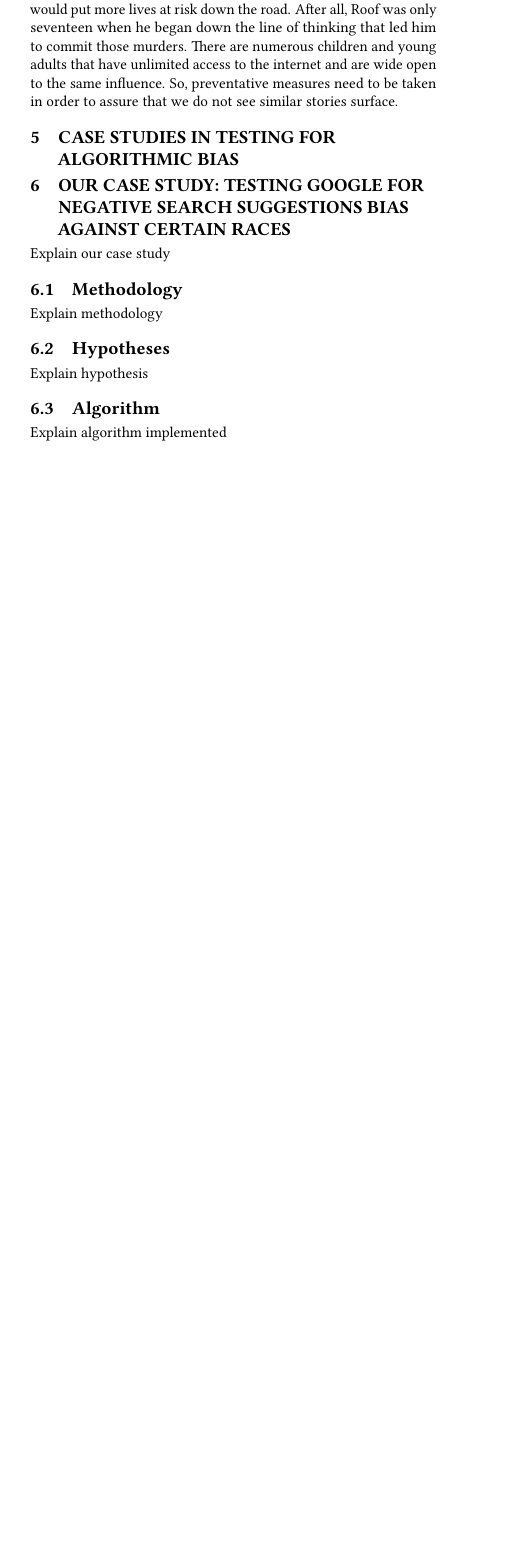
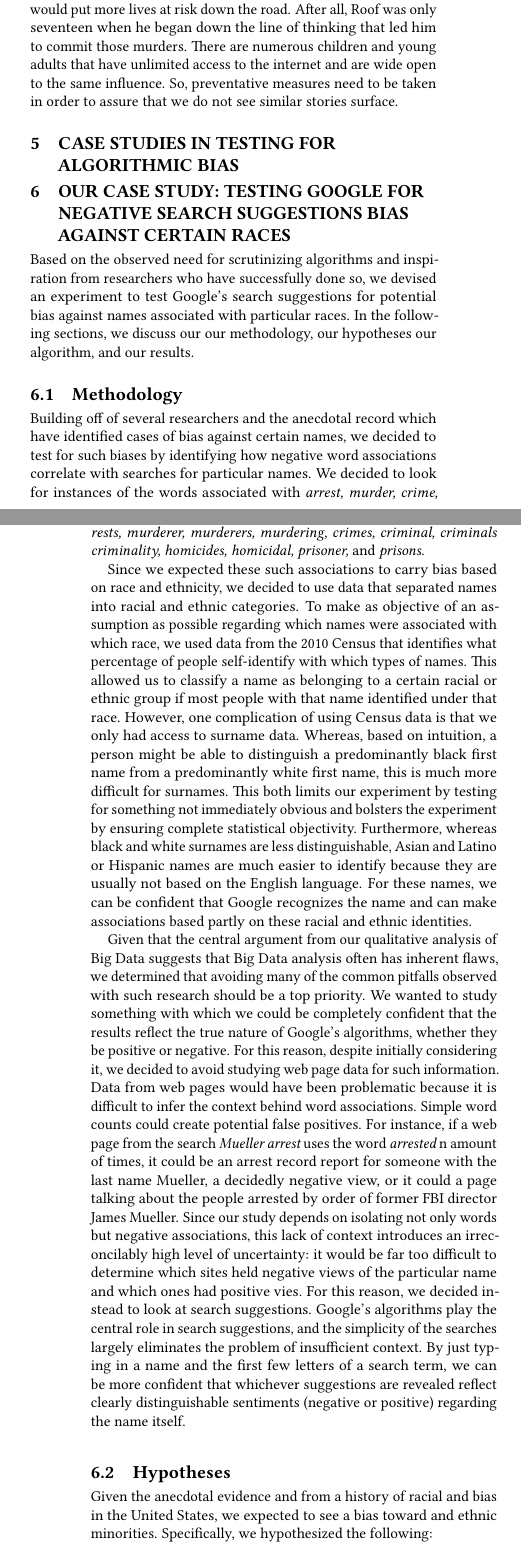
Before and after one commit to bigdata-i523/hid104, a LaTeX paper (project/report.tex): part of one column of page 5 of 11 before the commit and two parts of the columns of pages 5 and 6 of 12 after it, the two joined at a grey line, cut so that both start at the same text, the shorter picture padded with empty space. Compiled offline with pdfLaTeX.

Commit message:
Update report.tex

```diff
--- a/project/report.tex
+++ b/project/report.tex
@@ -108,12 +108,16 @@
 
 \section{Our Case Study: Testing Google for Negative Search Suggestions Bias Against Certain Races}
 
-Explain our case study
+Based on the observed need for scrutinizing algorithms and inspiration from researchers who have successfully done so, we devised an experiment to test Google's search suggestions for potential bias against names associated with particular races. In the following sections, we discuss our our methodology, our hypotheses our algorithm, and our results.
 
 \subsection{Methodology}
 
-Explain methodology
+Building off of several researchers and the anecdotal record which have identified cases of bias against certain names, we decided to test for such biases by identifying how negative word associations correlate with searches for particular names. We decided to look for instances of the words associated with {\em arrest, murder, crime, homicide,} and {\em prison}, including the words {\em arrested, arresting, arrests, murderer, murderers, murdering, crimes, criminal, criminals criminality, homicides, homicidal, prisoner,} and {\em prisons}.
+
+Since we expected these such associations to carry bias based on race and ethnicity, we decided to use data that separated names into racial and ethnic categories. To make as objective of an assumption as possible regarding which names were associated with which race, we used data from the 2010 Census that identifies what percentage of people self-identify with which types of names. This allowed us to classify a name as belonging to a certain racial or ethnic group if most people with that name identified under that race. However, one complication of using Census data is that we only had access to surname data. Whereas, based on intuition, a person might be able to distinguish a predominantly black first name from a predominantly white first name, this is much more difficult for surnames. This both limits our experiment by testing for something not immediately obvious and bolsters the experiment by ensuring complete statistical objectivity. Furthermore, whereas black and white surnames are less distinguishable, Asian and Latino or Hispanic names are much easier to identify because they are usually not based on the English language. For these names, we can be confident that Google recognizes the name and can make associations based partly on these racial and ethnic identities.
+
+Given that the central argument from our qualitative analysis of Big Data suggests that Big Data analysis often has inherent flaws, we determined that avoiding many of the common pitfalls observed with such research should be a top priority. We wanted to study something with which we could be completely confident that the results reflect the true nature of Google's algorithms, whether they be positive or negative. For this reason, despite initially considering it, we decided to avoid studying web page data for such information. Data from web pages would have been problematic because it is difficult to infer the context behind word associations. Simple word counts could create potential false positives. For instance, if a web page from the search {\em Mueller arrest} uses the word {\em arrested} n amount of times, it could be an arrest record report for someone with the last name Mueller, a decidedly negative view, or it could a page talking about the people arrested by order of former FBI director James Mueller. Since our study depends on isolating not only words but negative associations, this lack of context introduces an irreconcilably high level of uncertainty: it would be far too difficult to determine which sites held negative views of the particular name and which ones had positive vies. For this reason, we decided instead to look at search suggestions. Google's algorithms play the central role in search suggestions, and the simplicity of the searches largely eliminates the problem of insufficient context. By just typing in a name and the first few letters of a search term, we can be more confident that whichever suggestions are revealed reflect clearly distinguishable sentiments (negative or positive) regarding the name itself.
 
 \subsection{Hypotheses}
 
-Explain hypothesis
+Given the anecdotal evidence and from a history of racial and bias in the United States, we expected to see a bias toward and ethnic minorities. Specifically, we hypothesized the following:\newline
@@ -120,7 +132,8 @@
+\vspace{2mm}
 
 \subsection{Algorithm}
 
-Explain algorithm implemented
+All of the programming for this project was conducted with Python 3.5.2. A .csv file from the 2010 Census provided us with a list of 162,254 surnames. We read in the file using csv.DictReader and focused on columns including name and the race/ethnicity categories which included percentages of people with that surname that identify accordingly. Because of the increasing obscurity of names further down the list, we decided to use only the first 500 names. None of these 500 names were predominantly mixed race or predominantly Native American, so these categories were excluded from the data. We created a dictionary with the other categories, {\em pctwhite, pctblack, pctapi, pcthispanic} and each of the 500 names into the appropriate categories using a series of {\em for loops}. From there,
 
 \subsection{Results}
 
```
Also changed, not shown: project/report.tex (8 more changed lines).
